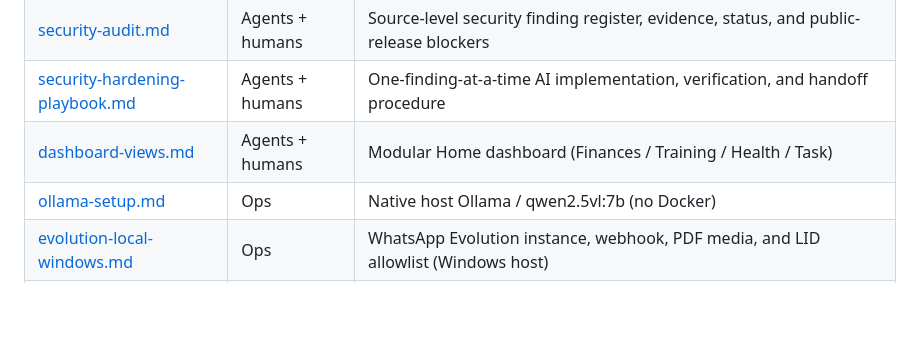
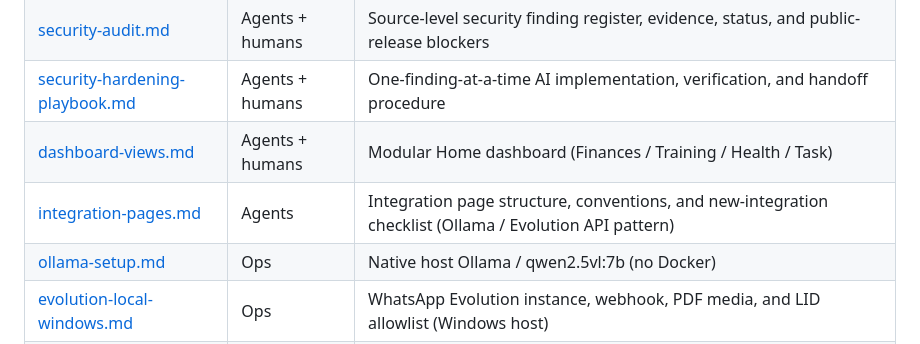
Before and after one commit to Amirul96shafiq/tido, a Markdown page: docs/README.md, the part around the change. Drawn GitHub-style; blank space fills up the shorter version.

```diff
--- a/docs/README.md
+++ b/docs/README.md
@@ -8,6 +8,7 @@
 | [security-audit.md](security-audit.md) | Agents + humans | Source-level security finding register, evidence, status, and public-release blockers |
 | [security-hardening-playbook.md](security-hardening-playbook.md) | Agents + humans | One-finding-at-a-time AI implementation, verification, and handoff procedure |
 | [dashboard-views.md](dashboard-views.md) | Agents + humans | Modular Home dashboard (Finances / Training / Health / Task) |
+| [integration-pages.md](integration-pages.md) | Agents | Integration page structure, conventions, and new-integration checklist (Ollama / Evolution API pattern) |
 | [ollama-setup.md](ollama-setup.md) | Ops | Native host Ollama / qwen2.5vl:7b (no Docker) |
 | [evolution-local-windows.md](evolution-local-windows.md) | Ops | WhatsApp Evolution instance, webhook, PDF media, and LID allowlist (Windows host) |
 | [realtime-broadcasting.md](realtime-broadcasting.md) | Ops + agents | Reverb + Filament Echo for expense tables, Finances stats/charts, Budget Performance, and database notifications (port 8081) |
```
Also changed, not shown: docs/agent-onboarding.md (+2 -0 lines), docs/integration-pages.md (added, +361 -0 lines).
